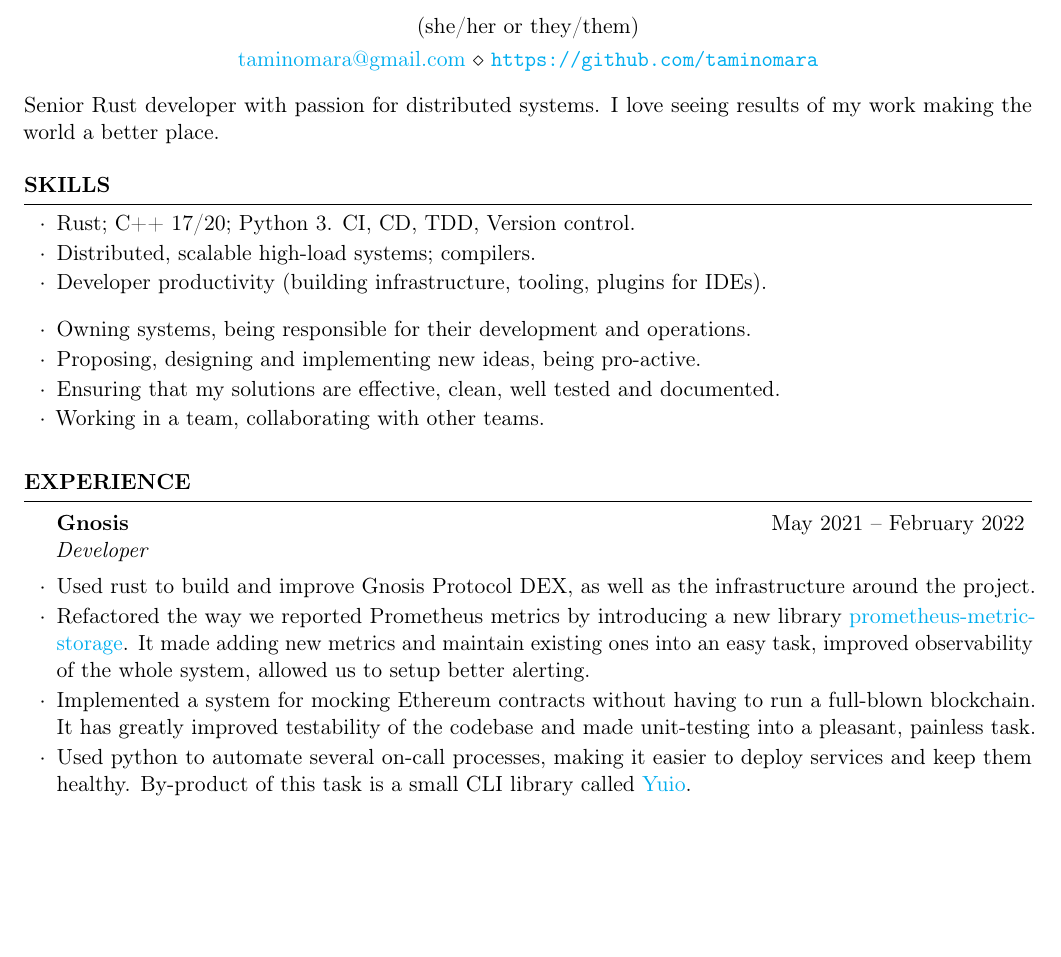
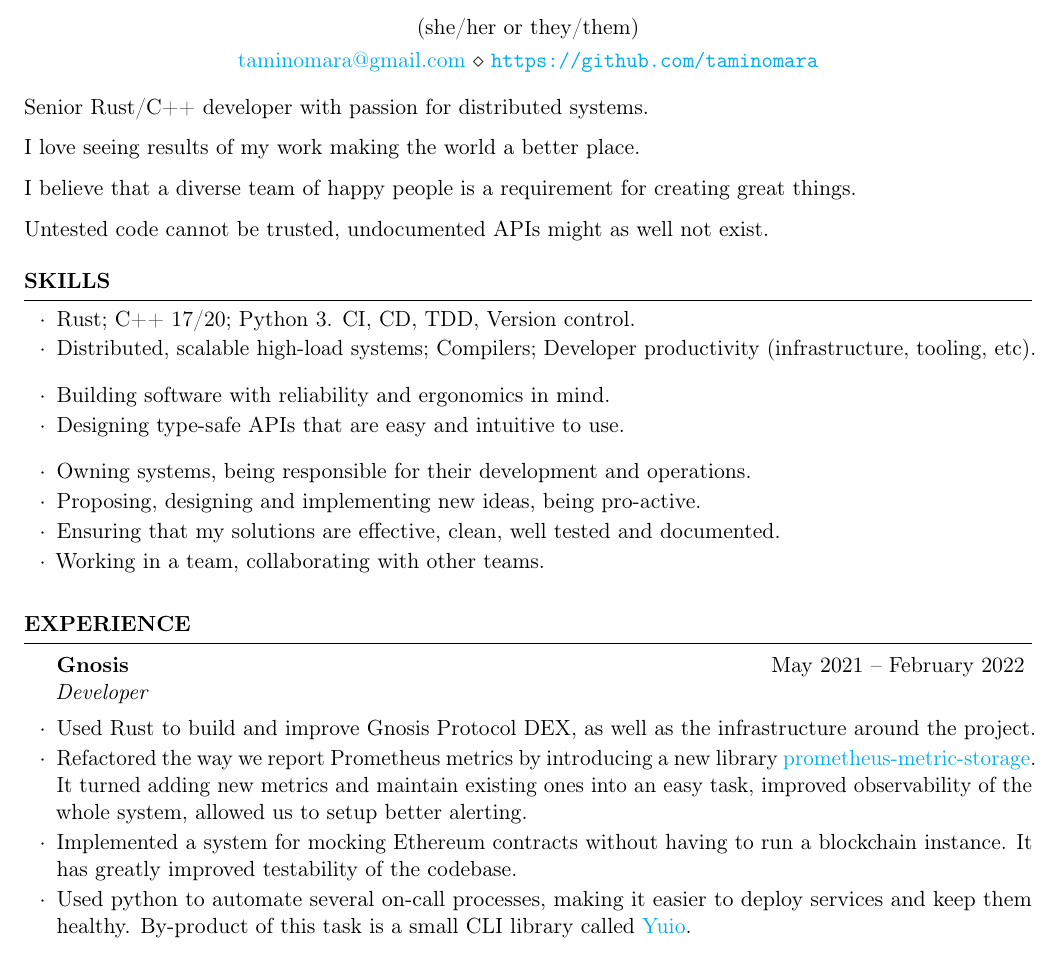
Before and after one commit to taminomara/cv, a LaTeX CV (resume.tex): part of the page, cut so that both start at the same text, the shorter picture padded with empty space. Compiled offline with pdfLaTeX.

Commit message:
Update resume.tex

```diff
--- a/resume.tex
+++ b/resume.tex
@@ -25,14 +25,15 @@
 
 \begin{document}
 
-    Senior Rust developer with passion for distributed systems.
+    Senior Rust/C++ developer with passion for distributed systems.
+
     I love seeing results of my work making the world a better place.
 
-    % I believe that a diverse team of happy people
-    % is a requirement for creating great things.
+    I believe that a diverse team of happy people
+    is a requirement for creating great things.
 
-    % Untested code cannot be trusted, undocumented APIs might
-    % as well not exist.
+    Untested code cannot be trusted, undocumented APIs might
+    as well not exist.
 
     \begin{rSection}{Skills}
         \begin{rSubsection}{}{}{}{}
@@ -42,14 +43,16 @@
                 Python 3.
                 CI, CD, TDD, Version control.
             \item
-                Distributed, scalable high-load systems; compilers.
+                Distributed, scalable high-load systems;
+                Compilers;
+                Developer productivity
+                (infrastructure, tooling, etc).
+        \end{rSubsection}
+        \begin{rSubsection}{}{}{}{}
             \item
-                Developer productivity
-                (building infrastructure, tooling, plugins for IDEs).
-            % \item
-            %     Building software with reliability and ergonomics in mind.
-            % \item
-            %     Designing type-safe APIs that are easy and intuitive to use.
+                Building software with reliability and ergonomics in mind.
+            \item
+                Designing type-safe APIs that are easy and intuitive to use.
         \end{rSubsection}
         \begin{rSubsection}{}{}{}{}
             \item
@@ -70,21 +73,20 @@
     \begin{rSection}{Experience}
         \begin{rSubsection}{Gnosis}{May 2021~--~February 2022}{Developer}{}
             \item
-                Used rust to build and improve Gnosis Protocol DEX,
+                Used Rust to build and improve Gnosis Protocol DEX,
                 as well as the infrastructure around the project.
             \item
-                Refactored the way we reported Prometheus metrics
+                Refactored the way we report Prometheus metrics
                 by introducing a new library
                 \href{https://github.com/taminomara/prometheus-metric-storage}{prometheus-metric-storage}.
-                It made adding new metrics
+                It turned adding new metrics
                 and maintain existing ones into an easy task,
                 improved observability of the whole system,
                 allowed us to setup better alerting.
             \item
                 Implemented a system for mocking Ethereum contracts
-                without having to run a full-blown blockchain.
-                It has greatly improved testability of the codebase
-                and made unit-testing into a pleasant, painless task.
+                without having to run a blockchain instance.
+                It has greatly improved testability of the codebase.
             \item
                 Used python to automate several on-call processes,
                 making it easier to deploy services and keep them healthy.
```
